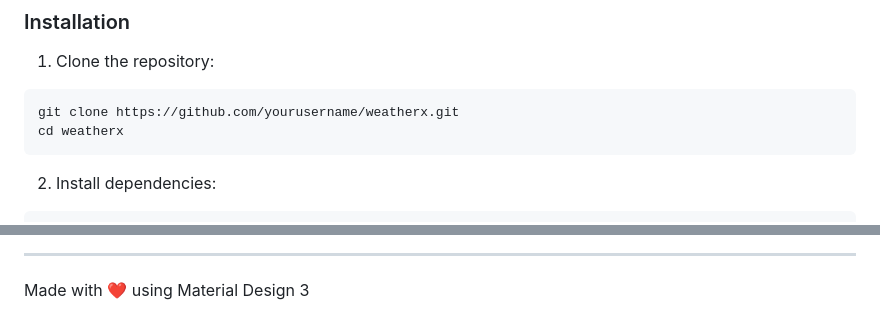
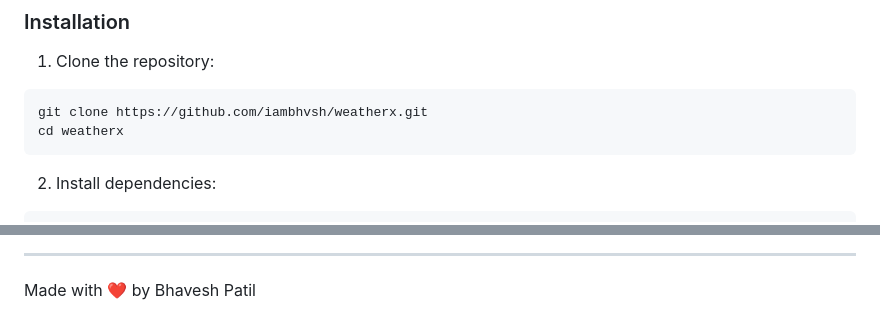
Before and after one commit to iambhvsh/WeatherX, a Markdown page: README.md, 2 parts joined by grey strips. GitHub-like rendering.

````diff
--- a/README.md
+++ b/README.md
@@ -24,7 +24,7 @@ A modern, responsive weather application built with Material Design 3 (Material
 
 1. Clone the repository:
 ```bash
-git clone https://github.com/yourusername/weatherx.git
+git clone https://github.com/iambhvsh/weatherx.git
 cd weatherx
 ```
 
@@ -140,3 +136,3 @@ This project is licensed under the MIT License - see the [LICENSE](LICENSE) file
 ---
 
-Made with ❤️ using Material Design 3
+Made with ❤️ by Bhavesh Patil
````
Also changed, not shown: other parts of README.md (+0 -4 lines).
